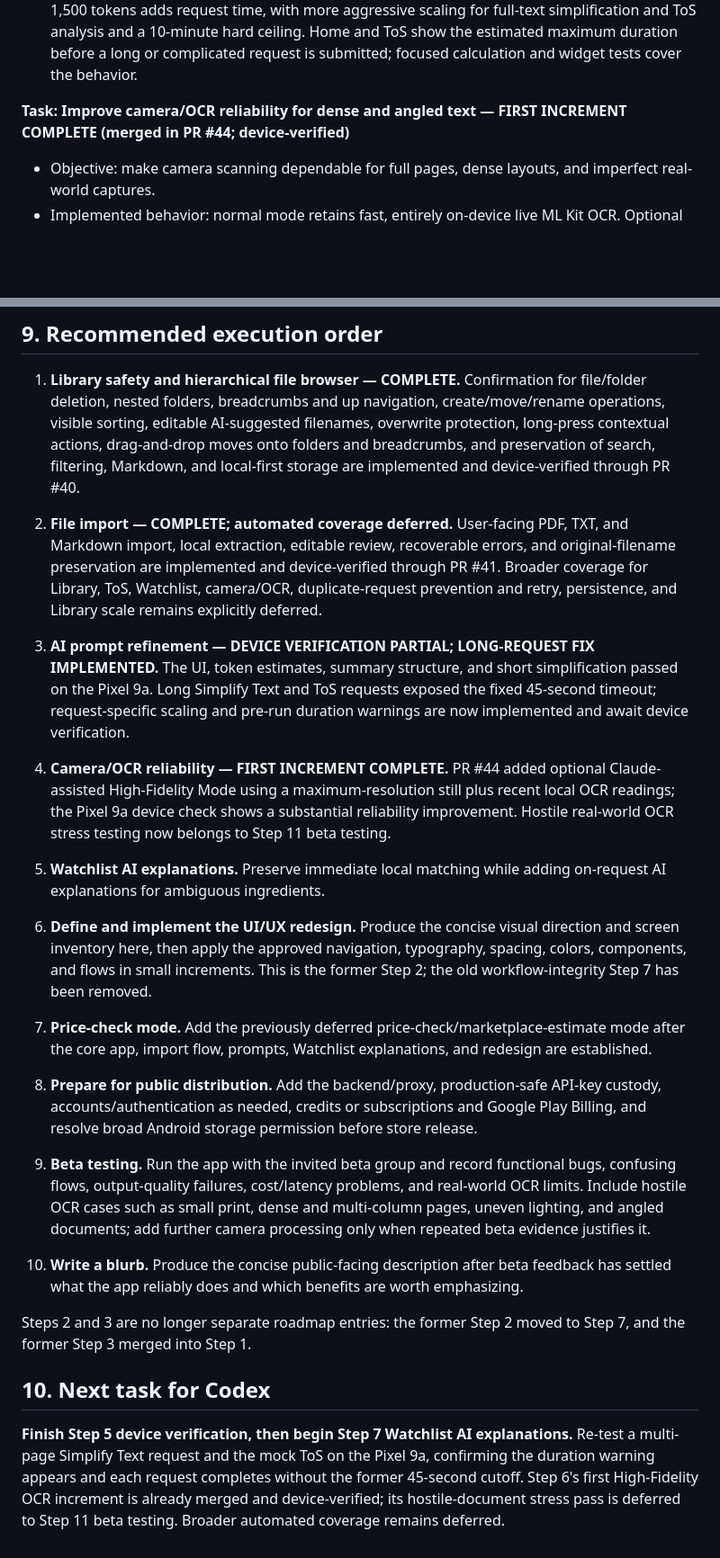
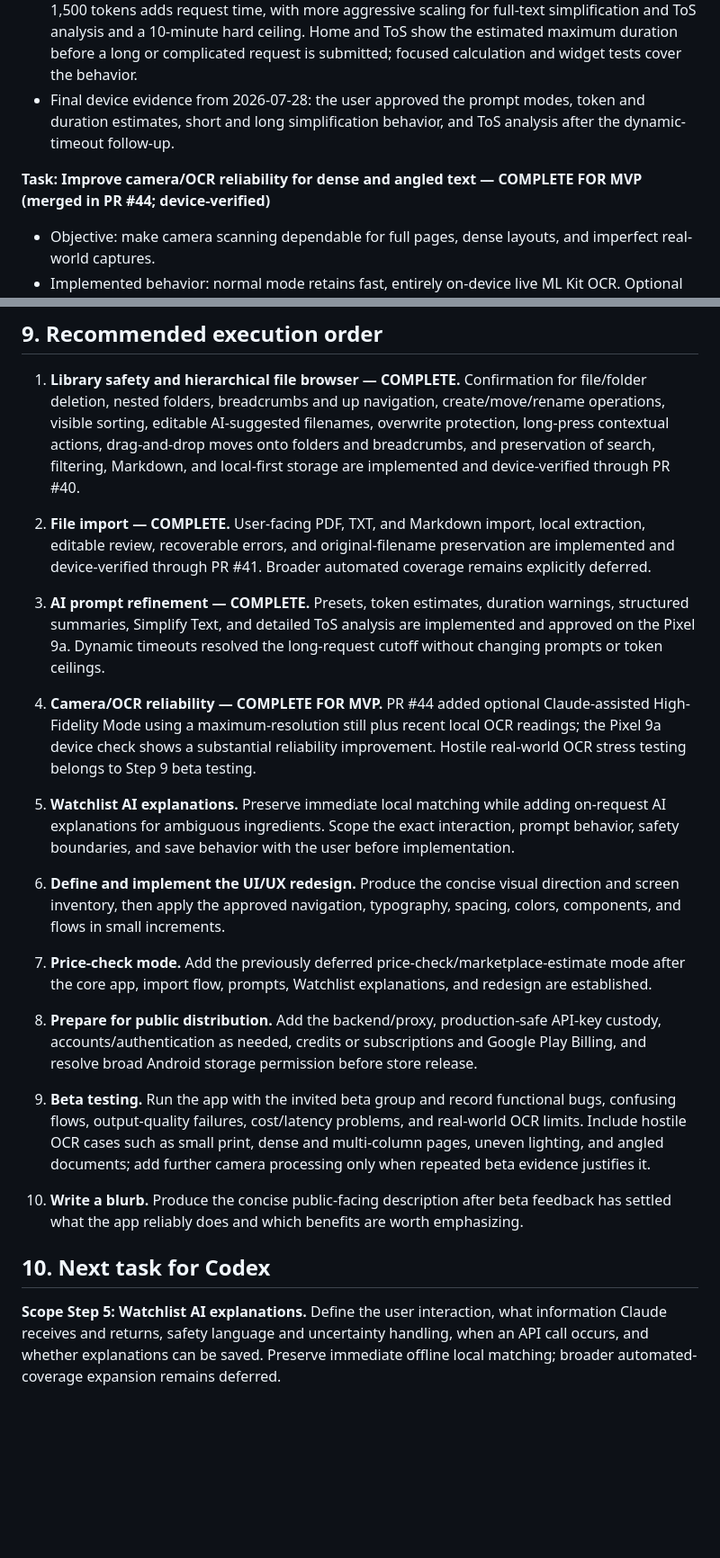
Before and after one commit to towersystemofficial/tower-lens, a Markdown page: docs/project/ROADMAP.md, 2 parts joined by grey strips. Shown at 90% size. Rendered like a GitHub page; blank space fills up the shorter version.

Commit message:
Mark first four roadmap steps complete and renumber

```diff
--- a/docs/project/ROADMAP.md
+++ b/docs/project/ROADMAP.md
@@ -170,8 +170,9 @@ channel. TXT and Markdown imports are decoded locally in Dart.
 - Dependencies: none. Existing API-key/error verification keeps transport and lifecycle failures separate from output-quality decisions.
 - Device evidence from 2026-07-27: preset selection/deselection, custom-instruction preservation and disabled appearance, the Simplify Text slider/reset, token estimates, summary structure, and short-text simplification all passed on the Pixel 9a. Multi-page Simplify Text and the mock ToS timed out because every request still used the original fixed 45-second limit.
 - Timeout follow-up: ordinary requests retain the 45-second minimum. Predicted output beyond 1,500 tokens adds request time, with more aggressive scaling for full-text simplification and ToS analysis and a 10-minute hard ceiling. Home and ToS show the estimated maximum duration before a long or complicated request is submitted; focused calculation and widget tests cover the behavior.
+- Final device evidence from 2026-07-28: the user approved the prompt modes, token and duration estimates, short and long simplification behavior, and ToS analysis after the dynamic-timeout follow-up.
 
-**Task: Improve camera/OCR reliability for dense and angled text — FIRST INCREMENT COMPLETE (merged in PR #44; device-verified)**
+**Task: Improve camera/OCR reliability for dense and angled text — COMPLETE FOR MVP (merged in PR #44; device-verified)**
 - Objective: make camera scanning dependable for full pages, dense layouts, and imperfect real-world captures.
 - Implemented behavior: normal mode retains fast, entirely on-device live ML Kit OCR. Optional High-Fidelity Mode switches to maximum camera resolution, captures a still on Freeze, and asks Claude to reconstruct the text from the image plus the frozen and five preceding local OCR readings. It preserves editable review/rescan behavior, shows processing and privacy/cost notices, deletes the temporary still, and falls back to local OCR on failure.
 - Device evidence from 2026-07-27: High-Fidelity Mode works on the Pixel 9a and produces substantially better OCR than the prior scanner.
@@ -221,26 +222,24 @@ channel. TXT and Markdown imports are decoded locally in Dart.
 
 1. **Library safety and hierarchical file browser — COMPLETE.** Confirmation for file/folder deletion, nested folders, breadcrumbs and up navigation, create/move/rename operations, visible sorting, editable AI-suggested filenames, overwrite protection, long-press contextual actions, drag-and-drop moves onto folders and breadcrumbs, and preservation of search, filtering, Markdown, and local-first storage are implemented and device-verified through PR #40.
 
-4. **File import — COMPLETE; automated coverage deferred.** User-facing PDF, TXT, and Markdown import, local extraction, editable review, recoverable errors, and original-filename preservation are implemented and device-verified through PR #41. Broader coverage for Library, ToS, Watchlist, camera/OCR, duplicate-request prevention and retry, persistence, and Library scale remains explicitly deferred.
+2. **File import — COMPLETE.** User-facing PDF, TXT, and Markdown import, local extraction, editable review, recoverable errors, and original-filename preservation are implemented and device-verified through PR #41. Broader automated coverage remains explicitly deferred.
 
-5. **AI prompt refinement — DEVICE VERIFICATION PARTIAL; LONG-REQUEST FIX IMPLEMENTED.** The UI, token estimates, summary structure, and short simplification passed on the Pixel 9a. Long Simplify Text and ToS requests exposed the fixed 45-second timeout; request-specific scaling and pre-run duration warnings are now implemented and await device verification.
+3. **AI prompt refinement — COMPLETE.** Presets, token estimates, duration warnings, structured summaries, Simplify Text, and detailed ToS analysis are implemented and approved on the Pixel 9a. Dynamic timeouts resolved the long-request cutoff without changing prompts or token ceilings.
 
-6. **Camera/OCR reliability — FIRST INCREMENT COMPLETE.** PR #44 added optional Claude-assisted High-Fidelity Mode using a maximum-resolution still plus recent local OCR readings; the Pixel 9a device check shows a substantial reliability improvement. Hostile real-world OCR stress testing now belongs to Step 11 beta testing.
+4. **Camera/OCR reliability — COMPLETE FOR MVP.** PR #44 added optional Claude-assisted High-Fidelity Mode using a maximum-resolution still plus recent local OCR readings; the Pixel 9a device check shows a substantial reliability improvement. Hostile real-world OCR stress testing belongs to Step 9 beta testing.
 
-7. **Watchlist AI explanations.** Preserve immediate local matching while adding on-request AI explanations for ambiguous ingredients.
+5. **Watchlist AI explanations.** Preserve immediate local matching while adding on-request AI explanations for ambiguous ingredients. Scope the exact interaction, prompt behavior, safety boundaries, and save behavior with the user before implementation.
 
-8. **Define and implement the UI/UX redesign.** Produce the concise visual direction and screen inventory here, then apply the approved navigation, typography, spacing, colors, components, and flows in small increments. This is the former Step 2; the old workflow-integrity Step 7 has been removed.
+6. **Define and implement the UI/UX redesign.** Produce the concise visual direction and screen inventory, then apply the approved navigation, typography, spacing, colors, components, and flows in small increments.
 
-9. **Price-check mode.** Add the previously deferred price-check/marketplace-estimate mode after the core app, import flow, prompts, Watchlist explanations, and redesign are established.
+7. **Price-check mode.** Add the previously deferred price-check/marketplace-estimate mode after the core app, import flow, prompts, Watchlist explanations, and redesign are established.
 
-10. **Prepare for public distribution.** Add the backend/proxy, production-safe API-key custody, accounts/authentication as needed, credits or subscriptions and Google Play Billing, and resolve broad Android storage permission before store release.
+8. **Prepare for public distribution.** Add the backend/proxy, production-safe API-key custody, accounts/authentication as needed, credits or subscriptions and Google Play Billing, and resolve broad Android storage permission before store release.
 
-11. **Beta testing.** Run the app with the invited beta group and record functional bugs, confusing flows, output-quality failures, cost/latency problems, and real-world OCR limits. Include hostile OCR cases such as small print, dense and multi-column pages, uneven lighting, and angled documents; add further camera processing only when repeated beta evidence justifies it.
+9. **Beta testing.** Run the app with the invited beta group and record functional bugs, confusing flows, output-quality failures, cost/latency problems, and real-world OCR limits. Include hostile OCR cases such as small print, dense and multi-column pages, uneven lighting, and angled documents; add further camera processing only when repeated beta evidence justifies it.
 
-12. **Write a blurb.** Produce the concise public-facing description after beta feedback has settled what the app reliably does and which benefits are worth emphasizing.
-
-Steps 2 and 3 are no longer separate roadmap entries: the former Step 2 moved to Step 7, and the former Step 3 merged into Step 1.
+10. **Write a blurb.** Produce the concise public-facing description after beta feedback has settled what the app reliably does and which benefits are worth emphasizing.
 
 ## 10. Next task for Codex
 
-**Finish Step 5 device verification, then begin Step 7 Watchlist AI explanations.** Re-test a multi-page Simplify Text request and the mock ToS on the Pixel 9a, confirming the duration warning appears and each request completes without the former 45-second cutoff. Step 6's first High-Fidelity OCR increment is already merged and device-verified; its hostile-document stress pass is deferred to Step 11 beta testing. Broader automated coverage remains deferred.
+**Scope Step 5: Watchlist AI explanations.** Define the user interaction, what information Claude receives and returns, safety language and uncertainty handling, when an API call occurs, and whether explanations can be saved. Preserve immediate offline local matching; broader automated-coverage expansion remains deferred.
```
Also changed, not shown: other parts of docs/project/ROADMAP.md (+1 -1 lines).
